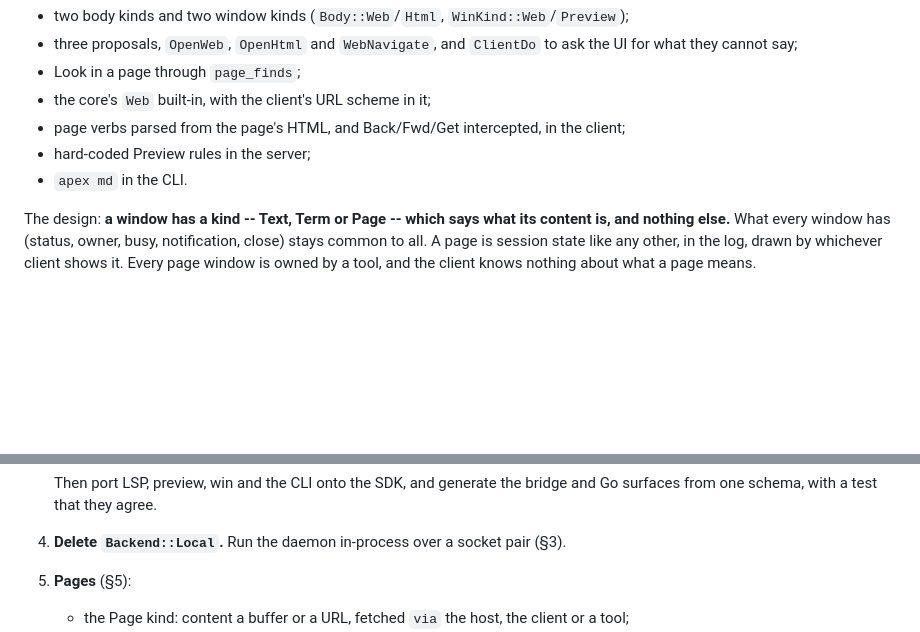
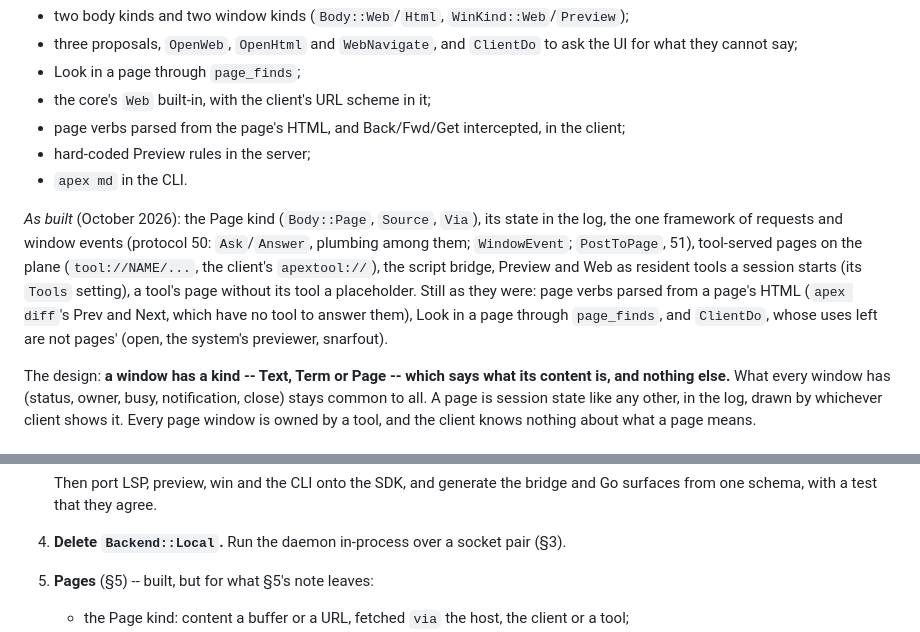
Before and after one commit to mariusae/apex, a Markdown page: ARCHITECTURE.md, 2 parts joined by grey strips. Rendered like a GitHub page; blank space fills up the shorter version.

Commit message:
Docs: pages as built -- one kind, their state in the log, tools'
Co-Authored-By: Claude Opus 5.5 <noreply@anthropic.com>

```diff
--- a/ARCHITECTURE.md
+++ b/ARCHITECTURE.md
@@ -682,6 +682,17 @@ spread over every layer:
 - hard-coded Preview rules in the server;
 - `apex md` in the CLI.
 
+*As built* (October 2026): the Page kind (`Body::Page`, `Source`,
+`Via`), its state in the log, the one framework of requests and window
+events (protocol 50: `Ask`/`Answer`, plumbing among them; `WindowEvent`;
+`PostToPage`, 51), tool-served pages on the plane (`tool://NAME/...`,
+the client's `apextool://`), the script bridge, Preview and Web as
+resident tools a session starts (its `Tools` setting), a tool's page
+without its tool a placeholder. Still as they were: page verbs parsed
+from a page's HTML (`apex diff`'s Prev and Next, which have no tool to
+answer them), Look in a page through `page_finds`, and `ClientDo`, whose
+uses left are not pages' (open, the system's previewer, snarfout).
+
 The design: **a window has a kind -- Text, Term or Page -- which says
 what its content is, and nothing else.** What every window has (status,
 owner, busy, notification, close) stays common to all. A page is
@@ -852,7 +863,7 @@ In order. Each step stands on its own.
    bridge and Go surfaces from one schema, with a test that they agree.
 4. **Delete `Backend::Local`.** Run the daemon in-process over a socket
    pair (§3).
-5. **Pages** (§5):
+5. **Pages** (§5) -- built, but for what §5's note leaves:
    - the Page kind: content a buffer or a URL, fetched `via` the host,
      the client or a tool;
    - its state in the log: navigation, a reload counter, a buffer
```
Also changed, not shown: DESIGN.md (+16 -12 lines), WEB.md (+8 -0 lines).
